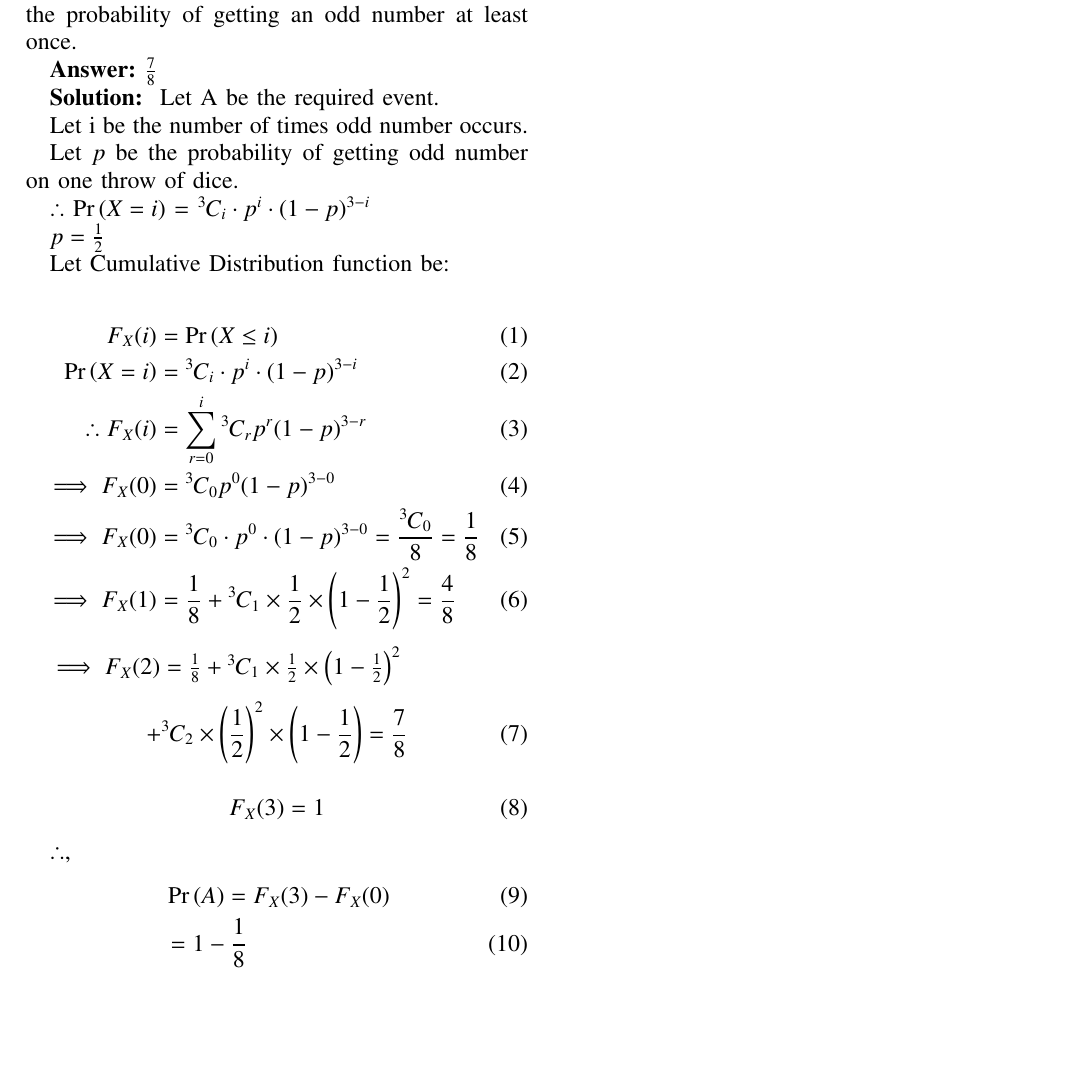
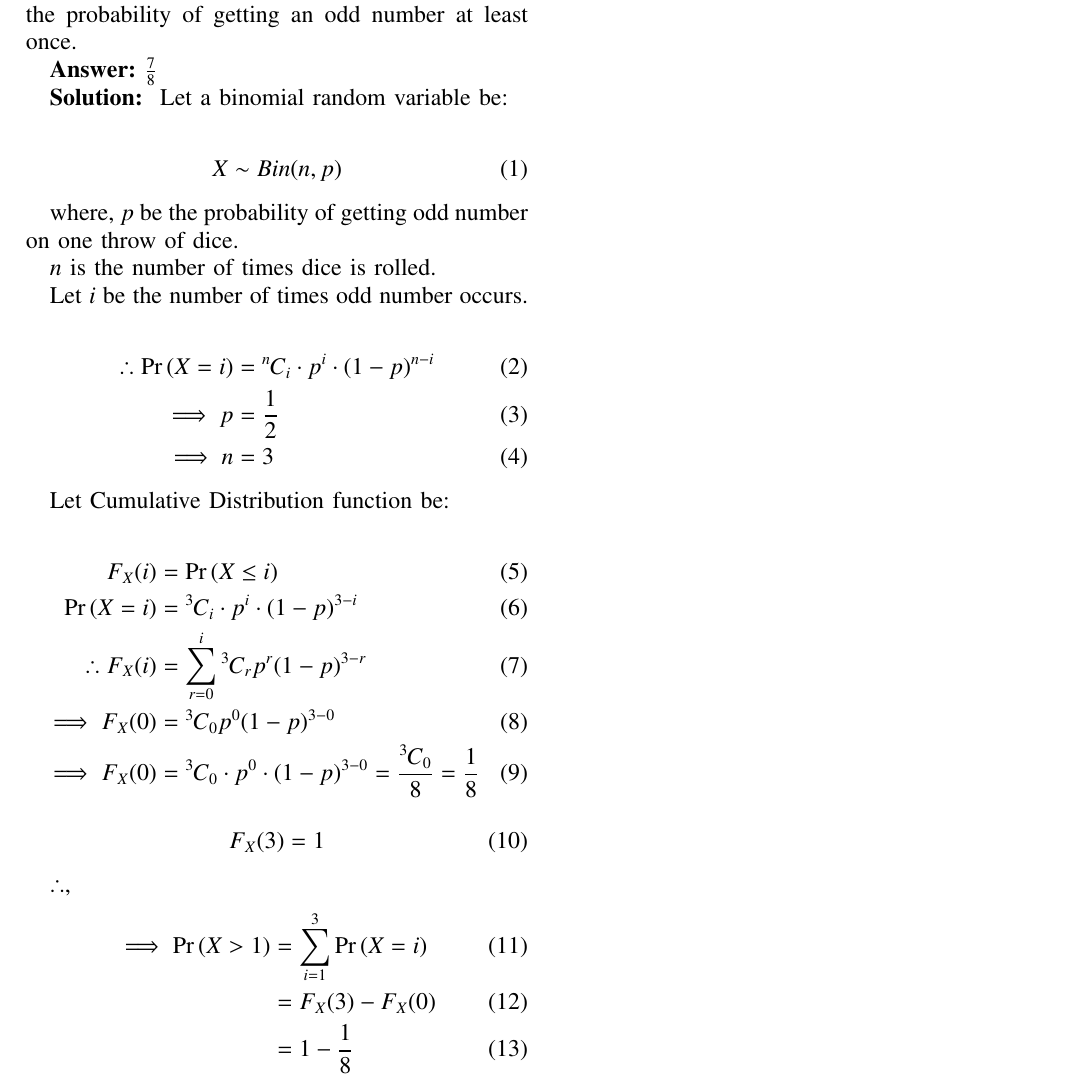
Before and after one commit to ShreyasPremkhede/Course-ID-1110, a LaTeX problem sheet (Assignment_1.tex): part of the page, cut so that both start at the same text, the shorter picture padded with empty space. Compiled offline with pdfLaTeX.

Commit message:
Add files via upload

```diff
--- a/Assignment_1.tex
+++ b/Assignment_1.tex
@@ -303,15 +303,23 @@ columns=fullflexible
 
 
 \textbf{Solution: }
-Let A be the required event.
+Let a binomial random variable be:
 
-Let i be the number of times odd number occurs.
+\begin{align}
+X &\sim Bin(n,p)
+\end{align}
 
-Let $p$ be the probability of getting odd number on one throw of dice.
+where, $p$ be the probability of getting odd number on one throw of dice.
 
-$\therefore$ \pr{X = i} = \({\comb{3}{i}} \cdot p^i \cdot (1-p)^{3-i}\)
+$n$ is the number of times dice is rolled.
 
-\(p = \frac{1}{2}\)
+Let $i$ be the number of times odd number occurs.
+
+\begin{align}
+\therefore \pr{X = i} &= {\comb{n}{i}} \cdot p^i \cdot (1-p)^{n-i}\\
+\implies p &= \frac{1}{2}\\
+\implies n &= 3
+\end{align}
 
 Let Cumulative Distribution function be:
 
@@ -323,15 +331,7 @@ Let Cumulative Distribution function be:
 \implies
 	F_X(0)&=\comb{3}{0}p^0(1-p)^{3-0}\\
 \implies
-	F_X(0)&=\comb{3}{0} \cdot p^0 \cdot (1-p)^{3-0} = \frac{\comb{3}{0}}{8}=\frac{1}{8}\\
-\implies
-	F_X(1)&=\frac{1}{8} + {\comb{3}{1}} \times \frac{1}{2} \times \left(1-\frac{1}{2}\right)^2 = \frac{4}{8}
-\end{align}
-
-\(\implies
-	F_X(2)=\frac{1}{8} + {\comb{3}{1}}\times \frac{1}{2} \times \left(1-\frac{1}{2}\right)^2\)
-\begin{align}
-+{\comb{3}{2}}\times \left(\frac{1}{2}\right)^2 \times \left(1-\frac{1}{2}\right) = \frac{7}{8}
+	F_X(0)&=\comb{3}{0} \cdot p^0 \cdot (1-p)^{3-0} = \frac{\comb{3}{0}}{8}=\frac{1}{8}
 \end{align}
 \begin{align}
 	F_X(3) = 1
@@ -339,7 +339,8 @@ Let Cumulative Distribution function be:
 
 $\therefore$,
 \begin{align}
-&\pr{A} = F_X(3) - F_X(0)\\
+\implies \pr{X > 1} &= \sum_{i=1}^{3}{\pr{X = i}}\\
+           &= F_X(3) - F_X(0)\\
 	   &= 1 -  \frac{1}{8}\\
 	   &= \frac{7}{8}
 \end{align}
```
Also changed, not shown: Assignment_1.pdf, 1 other file.
